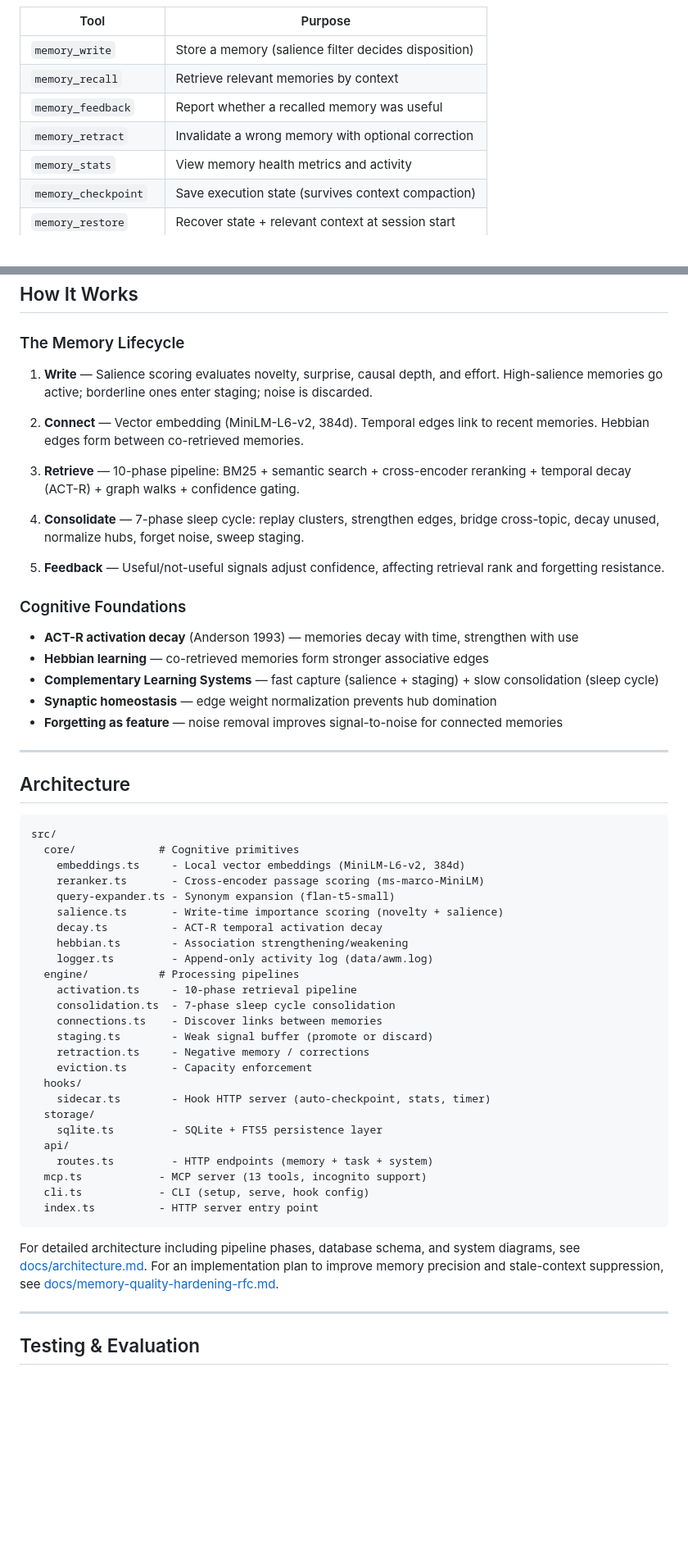
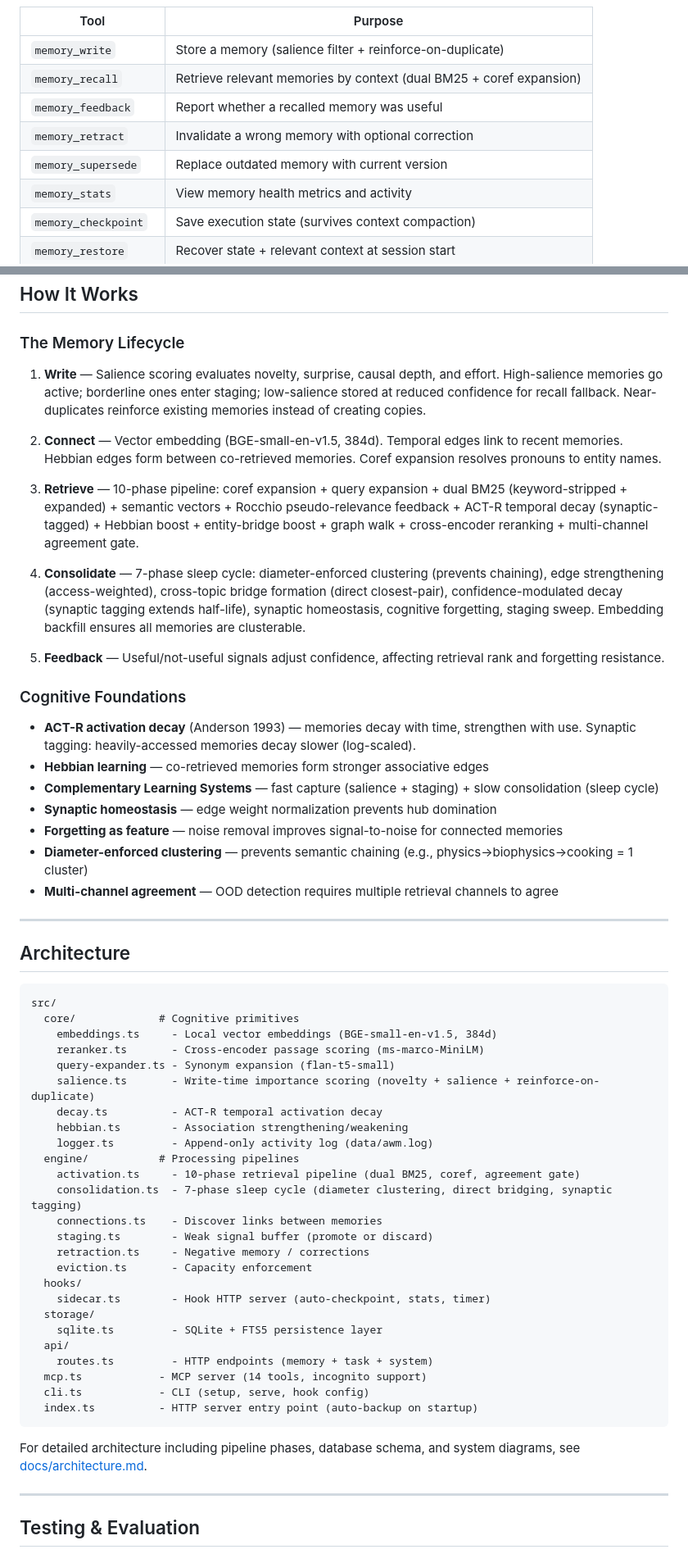
Before and after one commit to CompleteIdeas/agent-working-memory, a Markdown page: README.md, 2 parts joined by grey strips. Shown at 82% size. GitHub-like rendering; blank space fills up the shorter version.

````diff
--- a/README.md
+++ b/README.md
@@ -93,10 +107,11 @@ All evals are reproducible: `npm run test:self`, `npm run test:edge`, `npm run t
 
 | Tool | Purpose |
 |------|---------|
-| `memory_write` | Store a memory (salience filter decides disposition) |
-| `memory_recall` | Retrieve relevant memories by context |
+| `memory_write` | Store a memory (salience filter + reinforce-on-duplicate) |
+| `memory_recall` | Retrieve relevant memories by context (dual BM25 + coref expansion) |
 | `memory_feedback` | Report whether a recalled memory was useful |
 | `memory_retract` | Invalidate a wrong memory with optional correction |
+| `memory_supersede` | Replace outdated memory with current version |
 | `memory_stats` | View memory health metrics and activity |
 | `memory_checkpoint` | Save execution state (survives context compaction) |
 | `memory_restore` | Recover state + relevant context at session start |
@@ -233,23 +252,25 @@ curl -X POST http://localhost:8400/memory/activate \
 
 ### The Memory Lifecycle
 
-1. **Write** — Salience scoring evaluates novelty, surprise, causal depth, and effort. High-salience memories go active; borderline ones enter staging; noise is discarded.
+1. **Write** — Salience scoring evaluates novelty, surprise, causal depth, and effort. High-salience memories go active; borderline ones enter staging; low-salience stored at reduced confidence for recall fallback. Near-duplicates reinforce existing memories instead of creating copies.
 
-2. **Connect** — Vector embedding (MiniLM-L6-v2, 384d). Temporal edges link to recent memories. Hebbian edges form between co-retrieved memories.
+2. **Connect** — Vector embedding (BGE-small-en-v1.5, 384d). Temporal edges link to recent memories. Hebbian edges form between co-retrieved memories. Coref expansion resolves pronouns to entity names.
 
-3. **Retrieve** — 10-phase pipeline: BM25 + semantic search + cross-encoder reranking + temporal decay (ACT-R) + graph walks + confidence gating.
+3. **Retrieve** — 10-phase pipeline: coref expansion + query expansion + dual BM25 (keyword-stripped + expanded) + semantic vectors + Rocchio pseudo-relevance feedback + ACT-R temporal decay (synaptic-tagged) + Hebbian boost + entity-bridge boost + graph walk + cross-encoder reranking + multi-channel agreement gate.
 
-4. **Consolidate** — 7-phase sleep cycle: replay clusters, strengthen edges, bridge cross-topic, decay unused, normalize hubs, forget noise, sweep staging.
+4. **Consolidate** — 7-phase sleep cycle: diameter-enforced clustering (prevents chaining), edge strengthening (access-weighted), cross-topic bridge formation (direct closest-pair), confidence-modulated decay (synaptic tagging extends half-life), synaptic homeostasis, cognitive forgetting, staging sweep. Embedding backfill ensures all memories are clusterable.
 
 5. **Feedback** — Useful/not-useful signals adjust confidence, affecting retrieval rank and forgetting resistance.
 
 ### Cognitive Foundations
 
-- **ACT-R activation decay** (Anderson 1993) — memories decay with time, strengthen with use
+- **ACT-R activation decay** (Anderson 1993) — memories decay with time, strengthen with use. Synaptic tagging: heavily-accessed memories decay slower (log-scaled).
 - **Hebbian learning** — co-retrieved memories form stronger associative edges
 - **Complementary Learning Systems** — fast capture (salience + staging) + slow consolidation (sleep cycle)
 - **Synaptic homeostasis** — edge weight normalization prevents hub domination
 - **Forgetting as feature** — noise removal improves signal-to-noise for connected memories
+- **Diameter-enforced clustering** — prevents semantic chaining (e.g., physics->biophysics->cooking = 1 cluster)
+- **Multi-channel agreement** — OOD detection requires multiple retrieval channels to agree
 
 ---
 
@@ -258,16 +279,16 @@ curl -X POST http://localhost:8400/memory/activate \
 ```
 src/
   core/             # Cognitive primitives
-    embeddings.ts     - Local vector embeddings (MiniLM-L6-v2, 384d)
+    embeddings.ts     - Local vector embeddings (BGE-small-en-v1.5, 384d)
     reranker.ts       - Cross-encoder passage scoring (ms-marco-MiniLM)
     query-expander.ts - Synonym expansion (flan-t5-small)
-    salience.ts       - Write-time importance scoring (novelty + salience)
+    salience.ts       - Write-time importance scoring (novelty + salience + reinforce-on-duplicate)
     decay.ts          - ACT-R temporal activation decay
     hebbian.ts        - Association strengthening/weakening
     logger.ts         - Append-only activity log (data/awm.log)
   engine/           # Processing pipelines
-    activation.ts     - 10-phase retrieval pipeline
-    consolidation.ts  - 7-phase sleep cycle consolidation
+    activation.ts     - 10-phase retrieval pipeline (dual BM25, coref, agreement gate)
+    consolidation.ts  - 7-phase sleep cycle (diameter clustering, direct bridging, synaptic tagging)
     connections.ts    - Discover links between memories
     staging.ts        - Weak signal buffer (promote or discard)
     retraction.ts     - Negative memory / corrections
@@ -278,13 +299,12 @@ src/
     sqlite.ts         - SQLite + FTS5 persistence layer
   api/
     routes.ts         - HTTP endpoints (memory + task + system)
-  mcp.ts            - MCP server (13 tools, incognito support)
+  mcp.ts            - MCP server (14 tools, incognito support)
   cli.ts            - CLI (setup, serve, hook config)
-  index.ts          - HTTP server entry point
+  index.ts          - HTTP server entry point (auto-backup on startup)
 ```
 
 For detailed architecture including pipeline phases, database schema, and system diagrams, see [docs/architecture.md](docs/architecture.md).
-For an implementation plan to improve memory precision and stale-context suppression, see [docs/memory-quality-hardening-rfc.md](docs/memory-quality-hardening-rfc.md).
 
 ---
 
````
Also changed, not shown: other parts of README.md (+70 -30 lines).
